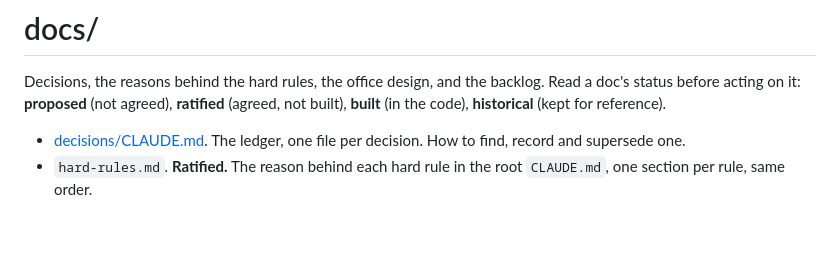
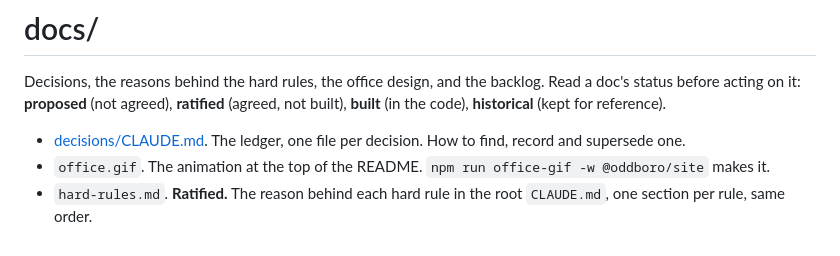
Before and after one commit to Mdellit110/Oddboro, a Markdown page: docs/CLAUDE.md, the part around the change. Drawn GitHub-style.

```diff
--- a/docs/CLAUDE.md
+++ b/docs/CLAUDE.md
@@ -6,4 +6,5 @@ backlog. Read a doc's status before acting on it: **proposed** (not agreed),
 (kept for reference).
 
 - [decisions/CLAUDE.md](decisions/CLAUDE.md). The ledger, one file per decision. How to find, record and supersede one.
+- `office.gif`. The animation at the top of the README. `npm run office-gif -w @oddboro/site` makes it.
 - `hard-rules.md`. **Ratified.** The reason behind each hard rule in the root `CLAUDE.md`, one section per rule, same order.
```
Also changed, not shown: README.md (+2 -0 lines), apps/site/CLAUDE.md (+5 -1 lines), docs/office.gif (added), 5 other files.
